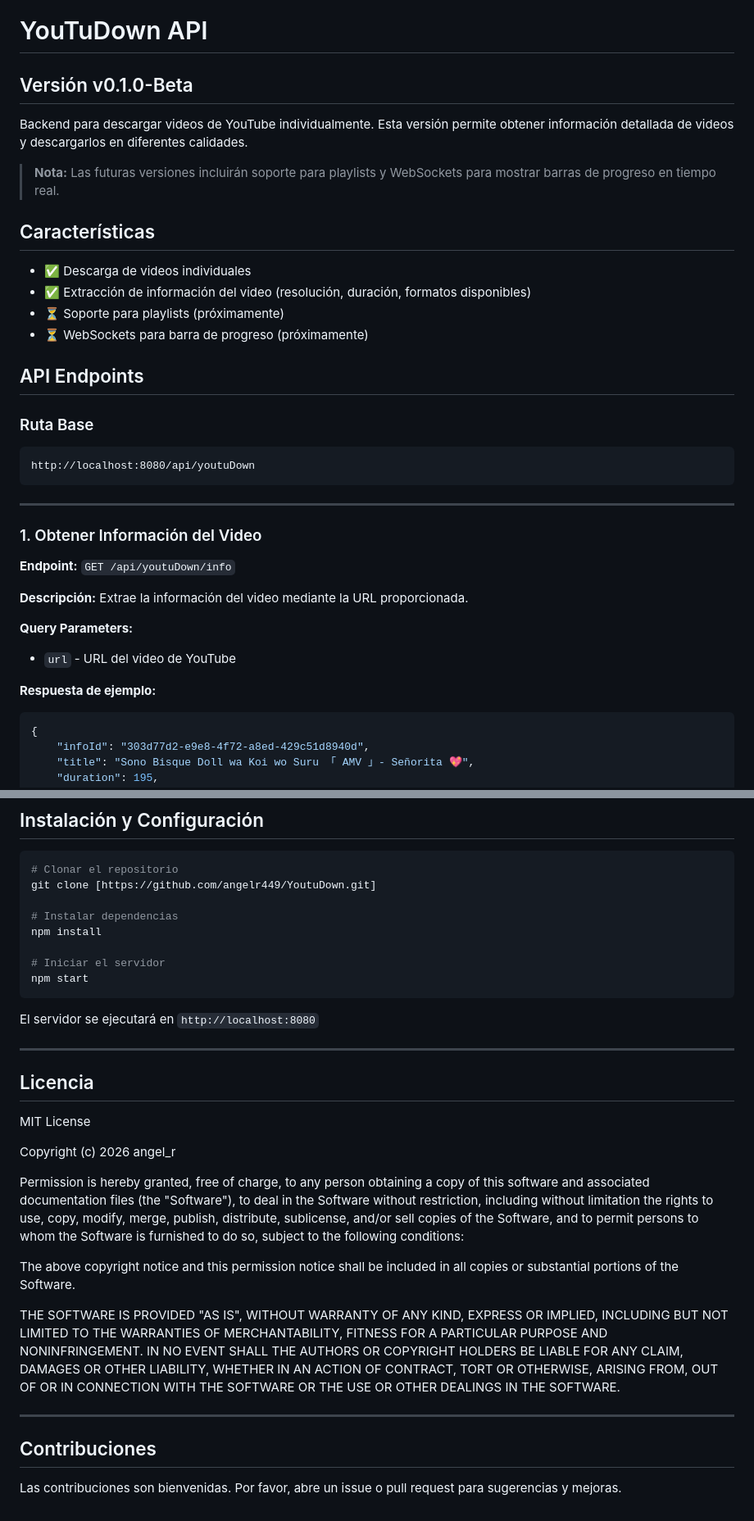
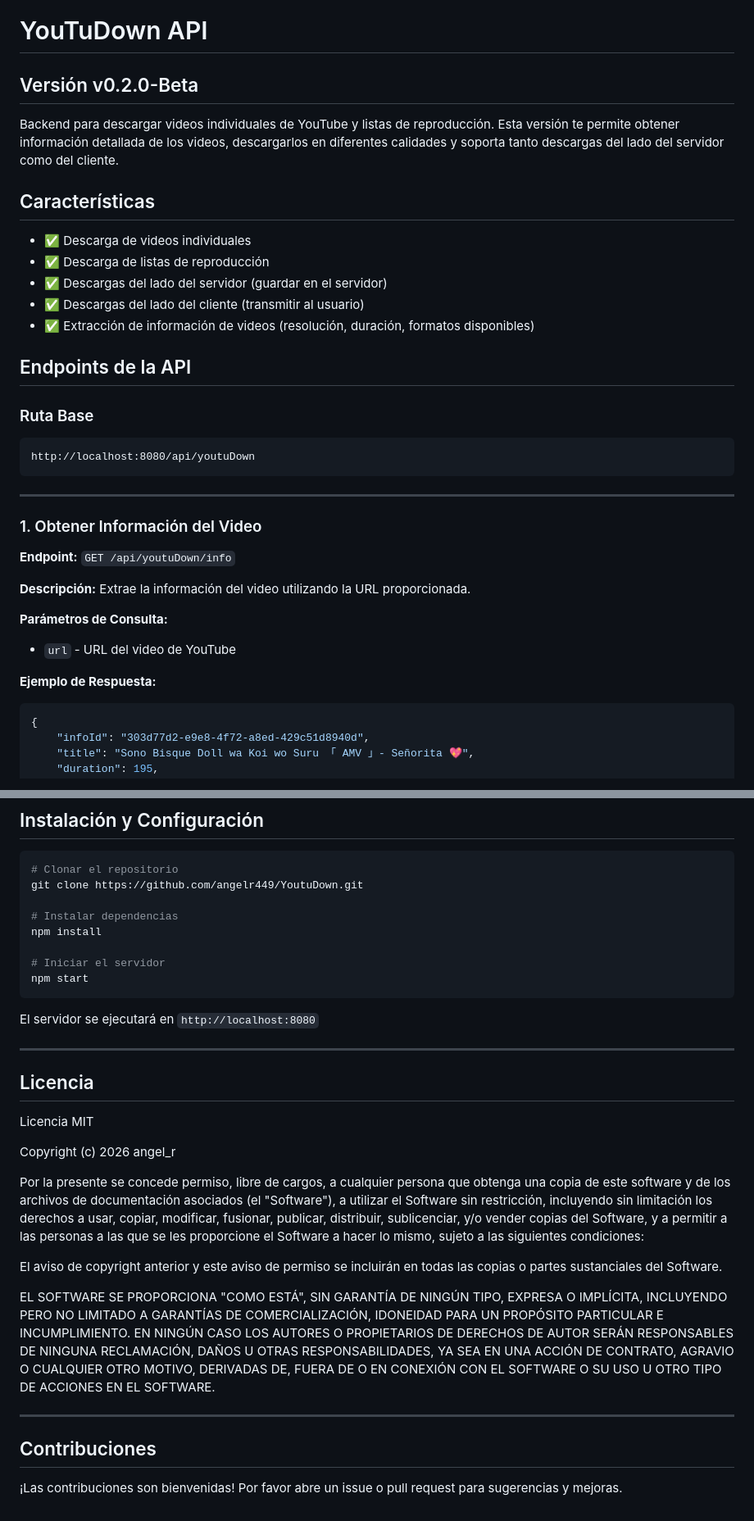
Before and after one commit to angelr449/YoutuDown, a Markdown page: README.es.md, 2 parts joined by grey strips. Shown at 82% size. Rendered like a GitHub page.

````diff
--- a/README.es.md
+++ b/README.es.md
@@ -1,19 +1,18 @@
 # YouTuDown API
 
-## Versión v0.1.0-Beta
+## Versión v0.2.0-Beta
 
-Backend para descargar videos de YouTube individualmente. Esta versión permite obtener información detallada de videos y descargarlos en diferentes calidades.
-
-> **Nota:** Las futuras versiones incluirán soporte para playlists y WebSockets para mostrar barras de progreso en tiempo real.
+Backend para descargar videos individuales de YouTube y listas de reproducción. Esta versión te permite obtener información detallada de los videos, descargarlos en diferentes calidades y soporta tanto descargas del lado del servidor como del cliente.
 
 ## Características
 
 - ✅ Descarga de videos individuales
-- ✅ Extracción de información del video (resolución, duración, formatos disponibles)
-- ⏳ Soporte para playlists (próximamente)
-- ⏳ WebSockets para barra de progreso (próximamente)
+- ✅ Descarga de listas de reproducción
+- ✅ Descargas del lado del servidor (guardar en el servidor)
+- ✅ Descargas del lado del cliente (transmitir al usuario)
+- ✅ Extracción de información de videos (resolución, duración, formatos disponibles)
 
-## API Endpoints
+## Endpoints de la API
 
 ### Ruta Base
 ```
@@ -26,12 +25,12 @@ http://localhost:8080/api/youtuDown
 
 **Endpoint:** `GET /api/youtuDown/info`
 
-**Descripción:** Extrae la información del video mediante la URL proporcionada.
+**Descripción:** Extrae la información del video utilizando la URL proporcionada.
 
-**Query Parameters:**
+**Parámetros de Consulta:**
 - `url` - URL del video de YouTube
 
-**Respuesta de ejemplo:**
+**Ejemplo de Respuesta:**
 ```json
 {
     "infoId": "303d77d2-e9e8-4f72-a8ed-429c51d8940d",
@@ -147,7 +250,7 @@ Para más detalles y ejemplos de uso, consulta la documentación de Postman:
 
 ```bash
 # Clonar el repositorio
-git clone [https://github.com/angelr449/YoutuDown.git]
+git clone https://github.com/angelr449/YoutuDown.git
 
 # Instalar dependencias
 npm install
@@ -162,31 +265,29 @@ El servidor se ejecutará en `http://localhost:8080`
 
 ## Licencia
 
-MIT License
+Licencia MIT
 
 Copyright (c) 2026 angel_r
 
-Permission is hereby granted, free of charge, to any person obtaining a copy
-of this software and associated documentation files (the "Software"), to deal
-in the Software without restriction, including without limitation the rights
-to use, copy, modify, merge, publish, distribute, sublicense, and/or sell
-copies of the Software, and to permit persons to whom the Software is
-furnished to do so, subject to the following conditions:
+Por la presente se concede permiso, libre de cargos, a cualquier persona que obtenga una copia
+de este software y de los archivos de documentación asociados (el "Software"), a utilizar
+el Software sin restricción, incluyendo sin limitación los derechos a usar, copiar, modificar,
+fusionar, publicar, distribuir, sublicenciar, y/o vender copias del Software, y a permitir
+a las personas a las que se les proporcione el Software a hacer lo mismo, sujeto a las
+siguientes condiciones:
 
-The above copyright notice and this permission notice shall be included in all
-copies or substantial portions of the Software.
+El aviso de copyright anterior y este aviso de permiso se incluirán en todas las copias
+o partes sustanciales del Software.
 
-THE SOFTWARE IS PROVIDED "AS IS", WITHOUT WARRANTY OF ANY KIND, EXPRESS OR
-IMPLIED, INCLUDING BUT NOT LIMITED TO THE WARRANTIES OF MERCHANTABILITY,
-FITNESS FOR A PARTICULAR PURPOSE AND NONINFRINGEMENT. IN NO EVENT SHALL THE
-AUTHORS OR COPYRIGHT HOLDERS BE LIABLE FOR ANY CLAIM, DAMAGES OR OTHER
-LIABILITY, WHETHER IN AN ACTION OF CONTRACT, TORT OR OTHERWISE, ARISING FROM,
-OUT OF OR IN CONNECTION WITH THE SOFTWARE OR THE USE OR OTHER DEALINGS IN THE
-SOFTWARE.
-
+EL SOFTWARE SE PROPORCIONA "COMO ESTÁ", SIN GARANTÍA DE NINGÚN TIPO, EXPRESA O IMPLÍCITA,
+INCLUYENDO PERO NO LIMITADO A GARANTÍAS DE COMERCIALIZACIÓN, IDONEIDAD PARA UN PROPÓSITO
+PARTICULAR E INCUMPLIMIENTO. EN NINGÚN CASO LOS AUTORES O PROPIETARIOS DE DERECHOS DE AUTOR
+SERÁN RESPONSABLES DE NINGUNA RECLAMACIÓN, DAÑOS U OTRAS RESPONSABILIDADES, YA SEA EN UNA
+ACCIÓN DE CONTRATO, AGRAVIO O CUALQUIER OTRO MOTIVO, DERIVADAS DE, FUERA DE O EN CONEXIÓN
+CON EL SOFTWARE O SU USO U OTRO TIPO DE ACCIONES EN EL SOFTWARE.
 
 ---
 
 ## Contribuciones
 
-Las contribuciones son bienvenidas. Por favor, abre un issue o pull request para sugerencias y mejoras.
+¡Las contribuciones son bienvenidas! Por favor abre un issue o pull request para sugerencias y mejoras.
````
Also changed, not shown: other parts of README.es.md (+118 -14 lines), README.md (+122 -19 lines).
